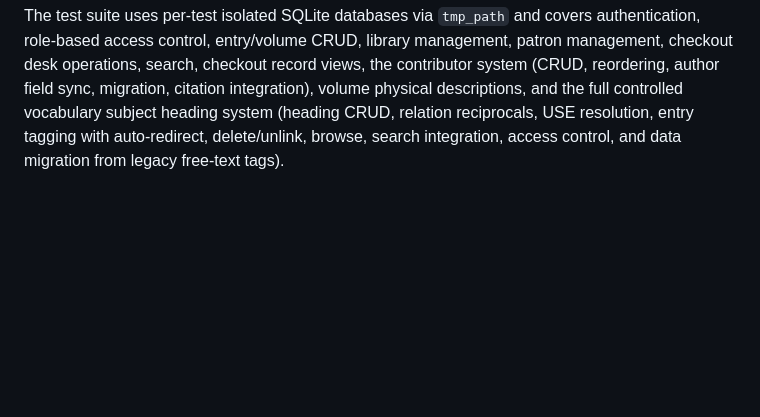
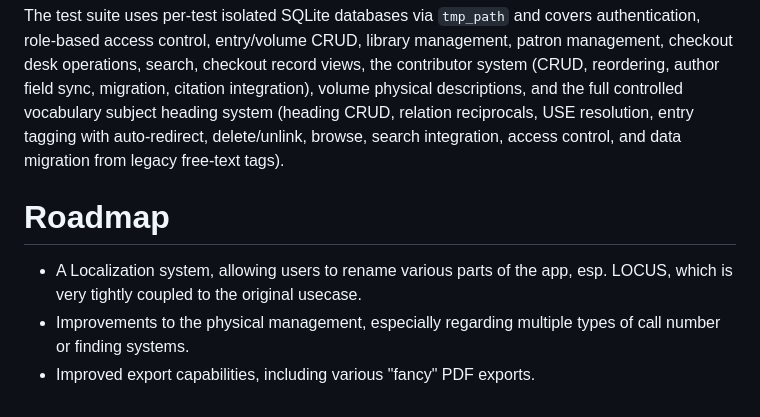
Before and after one commit to teuton1056/Home-Library-Catalog, a Markdown page: README.md, the part around the change. Drawn GitHub-style; blank space fills up the shorter version.

Commit message:
added a roadmap section to the readme

````diff
--- a/README.md
+++ b/README.md
@@ -174,3 +174,9 @@ py -m pytest tests/
 ```
 
 The test suite uses per-test isolated SQLite databases via `tmp_path` and covers authentication, role-based access control, entry/volume CRUD, library management, patron management, checkout desk operations, search, checkout record views, the contributor system (CRUD, reordering, author field sync, migration, citation integration), volume physical descriptions, and the full controlled vocabulary subject heading system (heading CRUD, relation reciprocals, USE resolution, entry tagging with auto-redirect, delete/unlink, browse, search integration, access control, and data migration from legacy free-text tags).
+
+# Roadmap
+
+- A Localization system, allowing users to rename various parts of the app, esp. LOCUS, which is very tightly coupled to the original usecase.
+- Improvements to the physical management, especially regarding multiple types of call number or finding systems.
+- Improved export capabilities, including various "fancy" PDF exports.
````
